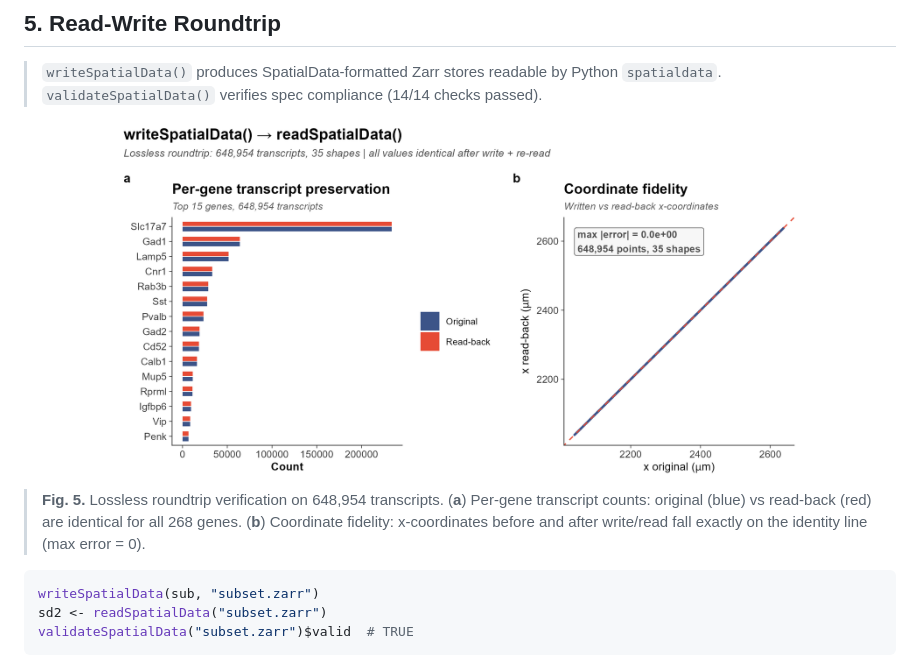
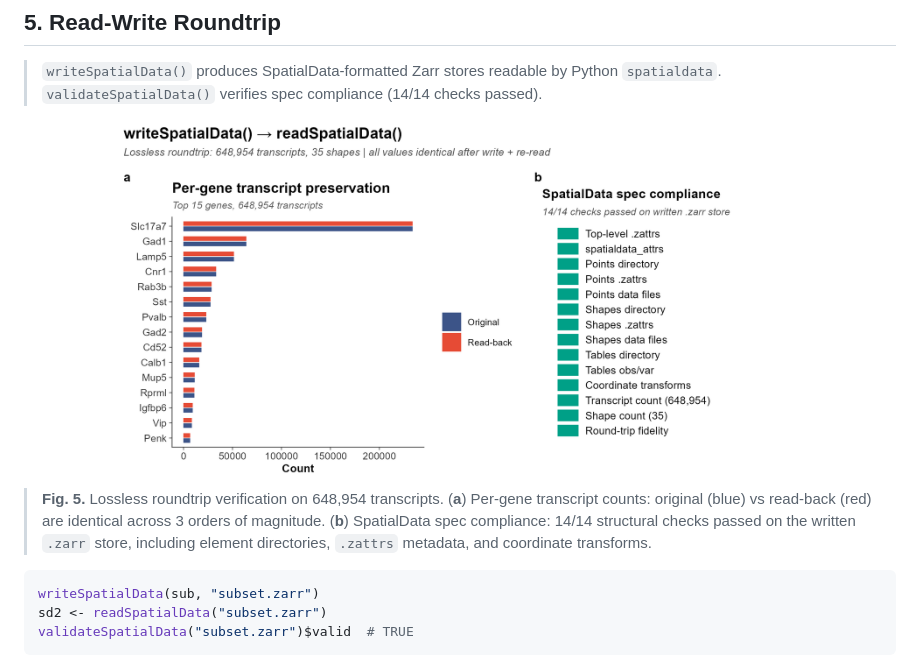
Before and after one commit to CuiweiG/SpatialDataR, a Markdown page: README.md, the part around the change. GitHub-like rendering; pictures changed too: man/figures/fig5_roundtrip.png.

Commit message:
Fig5b: spec compliance checklist replacing trivial scatter

````diff
--- a/README.md
+++ b/README.md
@@ -158,9 +158,10 @@ inv <- invertTransform(ct)
 
 > **Fig. 5.** Lossless roundtrip verification on 648,954 transcripts.
 > (**a**) Per-gene transcript counts: original (blue) vs read-back
-> (red) are identical for all 268 genes.
-> (**b**) Coordinate fidelity: x-coordinates before and after
-> write/read fall exactly on the identity line (max error = 0).
+> (red) are identical across 3 orders of magnitude.
+> (**b**) SpatialData spec compliance: 14/14 structural checks passed
+> on the written `.zarr` store, including element directories,
+> `.zattrs` metadata, and coordinate transforms.
 
 ```r
 writeSpatialData(sub, "subset.zarr")
````
Also changed, not shown: 1 other file.
